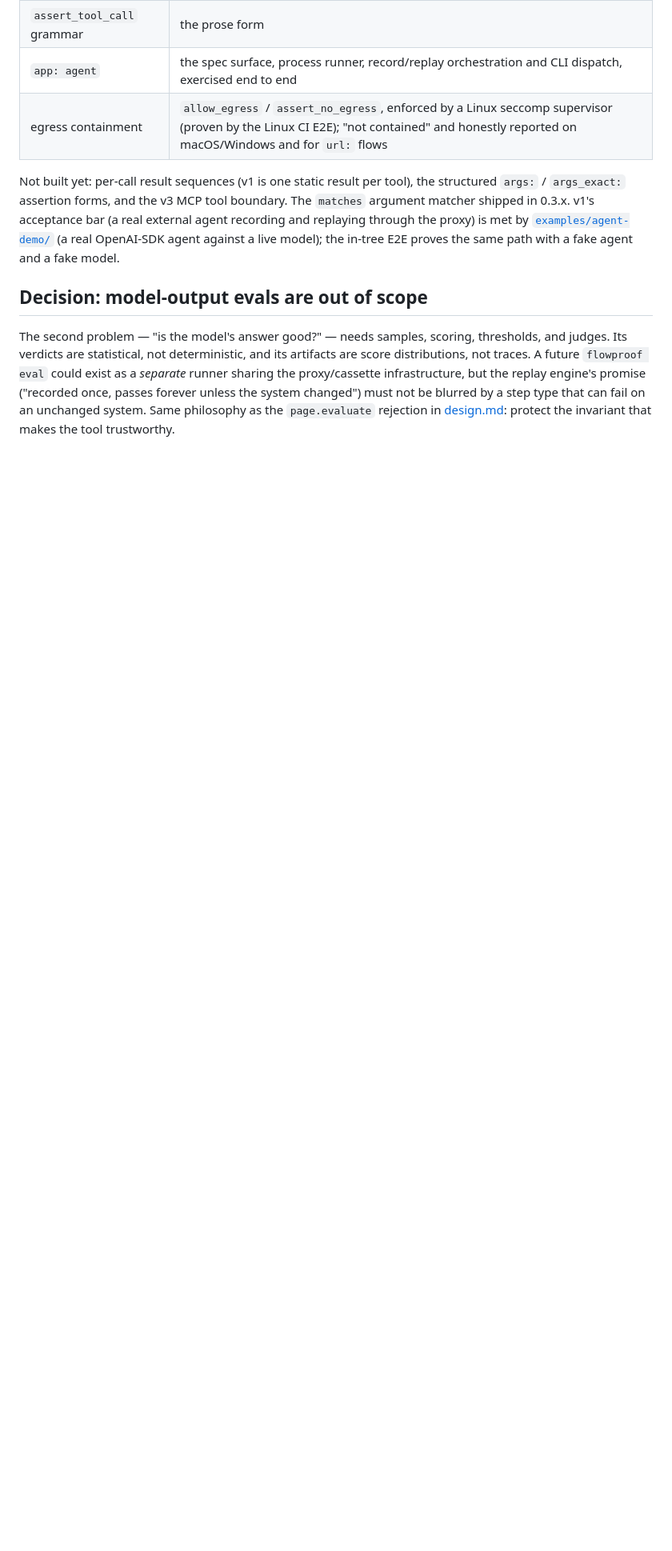
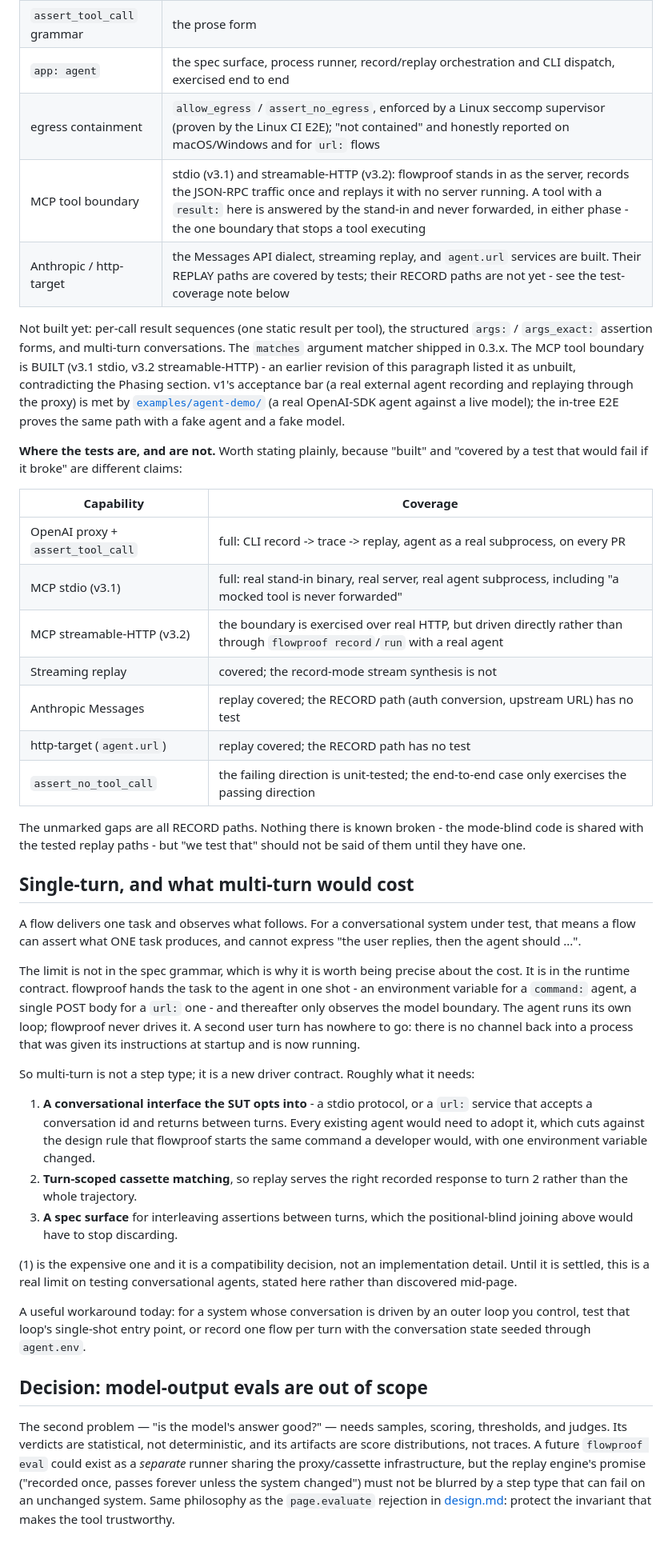
Before and after one commit to automators-com/flowproof, a Markdown page: docs/agent-testing.md, the part around one of its changes. Shown at 80% size. GitHub-like rendering; blank space fills up the shorter version.

Commit message:
docs(agent): correct the shipped-status claims and surface the real limits
Verified every claim on this page against the code and the test suite before
editing, since these are about to be published as capabilities.

Corrected, because they were wrong:
- "Not built yet: ... the v3 MCP tool boundary" contradicted the Phasing
  section on the same page. The MCP boundary IS built, stdio and
  streamable-HTTP, with tests proving a mocked tool is never forwarded.
- The implementation-status table had no MCP row at all, so a reader
  skimming it would conclude the feature does not exist.

Made explicit, because they were true but buried:
- The single-turn limit now sits on the first screen instead of mid-page,
  with a costed assessment of what multi-turn would take. It is not a step
  type: the task is delivered in one shot and the agent runs its own loop, so
  a second turn has nowhere to go. It needs a conversational driver contract
  the SUT opts into, which is a compatibility decision, not an afternoon.
  Not near-term, so the limit is stated up front.
- The prompt-joining is positional-blind: `prompt -> assert -> prompt`
  concatenates both prompts and delivers them before the agent starts,
  silently discarding the ordering the author wrote. Nothing rejects it.
- A test-coverage table separating "built" from "covered by a test that
  would fail if it broke". The gaps are all RECORD paths (Anthropic,
  http-target, record-mode stream synthesis) plus the HTTP MCP boundary,
  which is exercised over real HTTP but not through the CLI with a real
  agent. Nothing there is known broken, but it should not be described as
  tested until it is.

No behavior change; docs only.

Co-Authored-By: Claude Opus 4.8 <noreply@anthropic.com>

```diff
--- a/docs/agent-testing.md
+++ b/docs/agent-testing.md
@@ -604,14 +622,70 @@ Built and tested, each independently:
 | `assert_tool_call` grammar | the prose form |
 | `app: agent` | the spec surface, process runner, record/replay orchestration and CLI dispatch, exercised end to end |
 | egress containment | `allow_egress` / `assert_no_egress`, enforced by a Linux seccomp supervisor (proven by the Linux CI E2E); "not contained" and honestly reported on macOS/Windows and for `url:` flows |
+| MCP tool boundary | stdio (v3.1) and streamable-HTTP (v3.2): flowproof stands in as the server, records the JSON-RPC traffic once and replays it with no server running. A tool with a `result:` here is answered by the stand-in and never forwarded, in either phase - the one boundary that stops a tool executing |
+| Anthropic / http-target | the Messages API dialect, streaming replay, and `agent.url` services are built. Their REPLAY paths are covered by tests; their RECORD paths are not yet - see the test-coverage note below |
 
-Not built yet: per-call result sequences (v1 is one static result per
-tool), the structured `args:` / `args_exact:` assertion forms, and the v3
-MCP tool boundary. The `matches` argument matcher shipped in 0.3.x. v1's
+Not built yet: per-call result sequences (one static result per tool),
+the structured `args:` / `args_exact:` assertion forms, and multi-turn
+conversations. The `matches` argument matcher shipped in 0.3.x. The MCP tool
+boundary is BUILT (v3.1 stdio, v3.2 streamable-HTTP) - an earlier revision of
+this paragraph listed it as unbuilt, contradicting the Phasing section. v1's
 acceptance bar (a real external agent recording and replaying through the
 proxy) is met by [`examples/agent-demo/`](../examples/agent-demo/) (a real
 OpenAI-SDK agent against a live model); the in-tree E2E proves the same path
 with a fake agent and a fake model.
+
+**Where the tests are, and are not.** Worth stating plainly, because "built"
+and "covered by a test that would fail if it broke" are different claims:
+
+| Capability | Coverage |
+|---|---|
+| OpenAI proxy + `assert_tool_call` | full: CLI record -> trace -> replay, agent as a real subprocess, on every PR |
+| MCP stdio (v3.1) | full: real stand-in binary, real server, real agent subprocess, including "a mocked tool is never forwarded" |
+| MCP streamable-HTTP (v3.2) | the boundary is exercised over real HTTP, but driven directly rather than through `flowproof record`/`run` with a real agent |
+| Streaming replay | covered; the record-mode stream synthesis is not |
+| Anthropic Messages | replay covered; the RECORD path (auth conversion, upstream URL) has no test |
+| http-target (`agent.url`) | replay covered; the RECORD path has no test |
+| `assert_no_tool_call` | the failing direction is unit-tested; the end-to-end case only exercises the passing direction |
+
+The unmarked gaps are all RECORD paths. Nothing there is known broken - the
+mode-blind code is shared with the tested replay paths - but "we test that"
+should not be said of them until they have one.
+
+## Single-turn, and what multi-turn would cost
+
+A flow delivers one task and observes what follows. For a conversational
+system under test, that means a flow can assert what ONE task produces, and
+cannot express "the user replies, then the agent should ...".
+
+The limit is not in the spec grammar, which is why it is worth being precise
+about the cost. It is in the runtime contract. flowproof hands the task to
+the agent in one shot - an environment variable for a `command:` agent, a
+single POST body for a `url:` one - and thereafter only observes the model
+boundary. The agent runs its own loop; flowproof never drives it. A second
+user turn has nowhere to go: there is no channel back into a process that
+was given its instructions at startup and is now running.
+
+So multi-turn is not a step type; it is a new driver contract. Roughly what
+it needs:
+
+1. **A conversational interface the SUT opts into** - a stdio protocol, or a
+   `url:` service that accepts a conversation id and returns between turns.
+   Every existing agent would need to adopt it, which cuts against the design
+   rule that flowproof starts the same command a developer would, with one
+   environment variable changed.
+2. **Turn-scoped cassette matching**, so replay serves the right recorded
+   response to turn 2 rather than the whole trajectory.
+3. **A spec surface** for interleaving assertions between turns, which the
+   positional-blind joining above would have to stop discarding.
+
+(1) is the expensive one and it is a compatibility decision, not an
+implementation detail. Until it is settled, this is a real limit on testing
+conversational agents, stated here rather than discovered mid-page.
+
+A useful workaround today: for a system whose conversation is driven by an
+outer loop you control, test that loop's single-shot entry point, or record
+one flow per turn with the conversation state seeded through `agent.env`.
 
 ## Decision: model-output evals are out of scope
 
```
Also changed, not shown: other parts of docs/agent-testing.md (+26 -8 lines).
